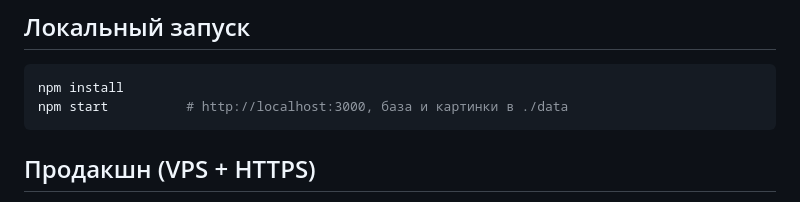
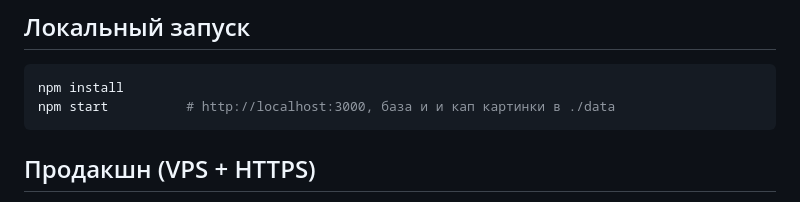
Before and after one commit to MaksLLL-prog/kola, a Markdown page: README.md, the part around the change. Rendered like a GitHub page.

Commit message:
kola 2.5 nexis

````diff
--- a/README.md
+++ b/README.md
@@ -21,7 +21,7 @@
 
 ```bash
 npm install
-npm start          # http://localhost:3000, база и картинки в ./data
+npm start          # http://localhost:3000, база и и кап картинки в ./data
 ```
 
 ## Продакшн (VPS + HTTPS)
````
